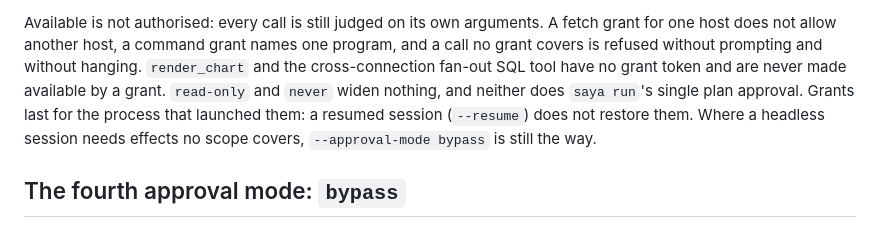
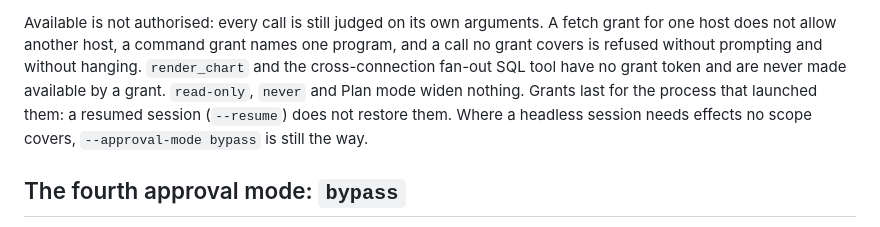
Before and after one commit to databook-studio/saya-cli, a Markdown page: docs/commands.md, the part around the change. Drawn GitHub-style.

Commit message:
docs: state which modes a headless grant never widens

```diff
--- a/docs/commands.md
+++ b/docs/commands.md
@@ -1219,8 +1219,7 @@ arguments. A fetch grant for one host does not allow another host, a command
 grant names one program, and a call no grant covers is refused without
 prompting and without hanging. `render_chart` and the cross-connection
 fan-out SQL tool have no grant token and are never made available by a
-grant. `read-only` and `never` widen nothing, and neither does `saya run`'s
-single plan approval. Grants last for the process that launched them: a
+grant. `read-only`, `never` and Plan mode widen nothing. Grants last for the process that launched them: a
 resumed session (`--resume`) does not restore them. Where a headless
 session needs effects no scope covers, `--approval-mode bypass` is still
 the way.
```
